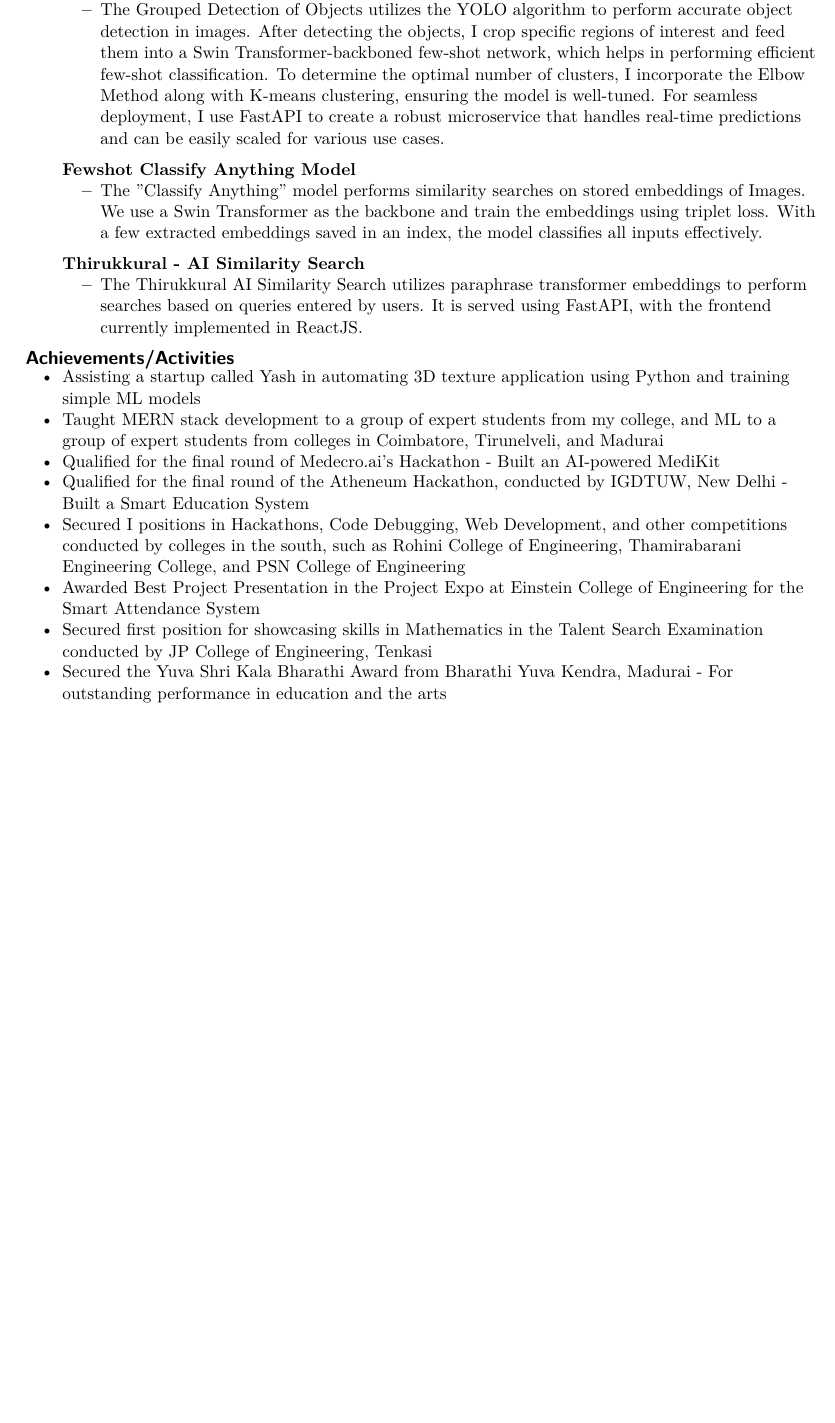
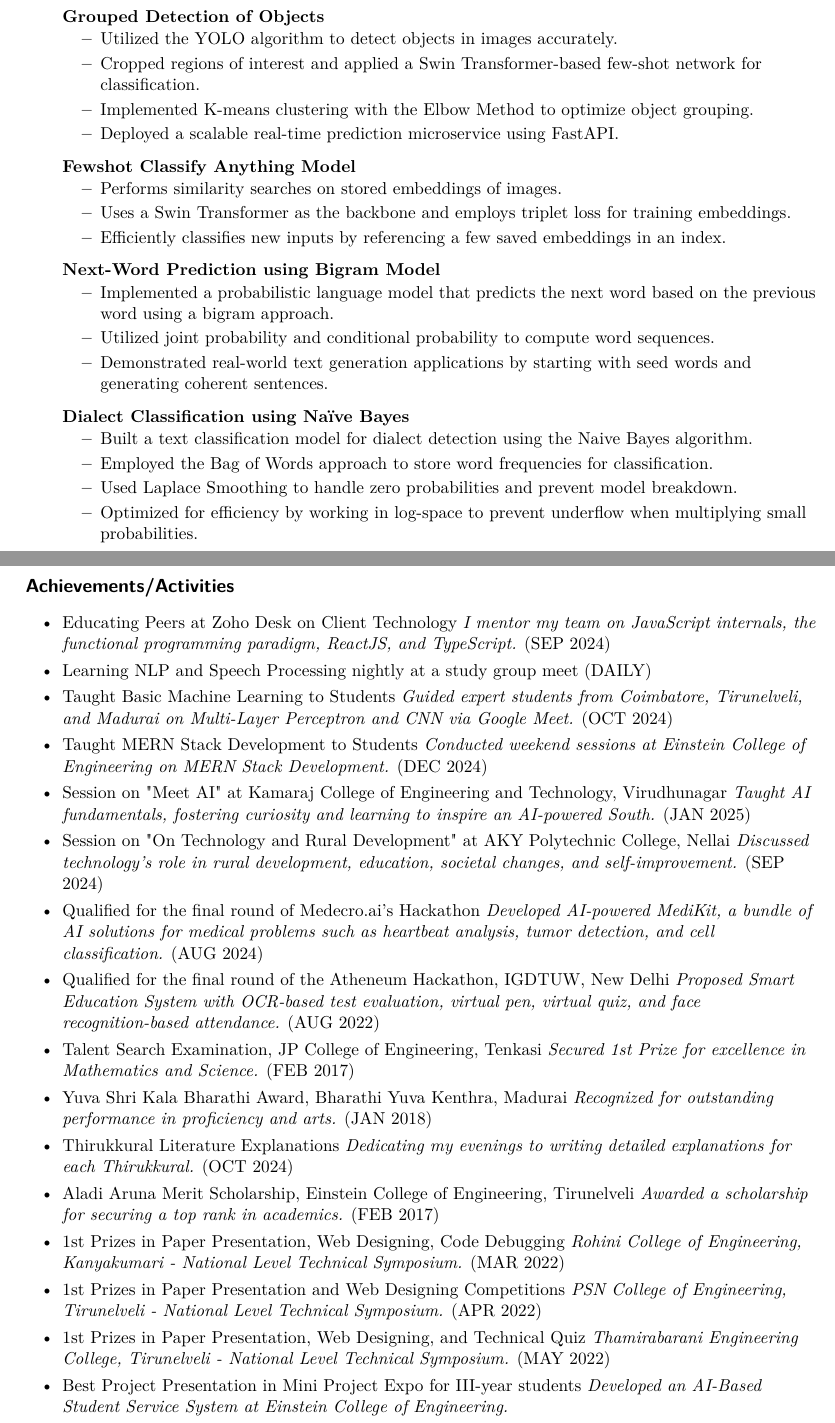
Before and after one commit to arihara-sudhan/resume, a LaTeX document (main.tex): part of page 2 of 2 before the commit and two parts of pages 2 and 3 of 3 after it, the two joined at a grey line, cut so that both start at the same text, the shorter picture padded with empty space. Compiled offline with pdfLaTeX.

Commit message:
Update main.tex

```diff
--- a/main.tex
+++ b/main.tex
@@ -136,21 +162,38 @@ https://arihara-sudhan.github.io &  aravindariharan@gmail.com \\
 	\textbf{Grouped Detection of Objects}
 	\vspace{-3mm}
 	\begin{itemize}
-		\resitem{The Grouped Detection of Objects utilizes the YOLO algorithm to perform accurate object detection in images. After detecting the objects, I crop specific regions of interest and feed them into a Swin Transformer-backboned few-shot network, which helps in performing efficient few-shot classification. To determine the optimal number of clusters, I incorporate the Elbow Method along with K-means clustering, ensuring the model is well-tuned. For seamless deployment, I use FastAPI to create a robust microservice that handles real-time predictions and can be easily scaled for various use cases.}
+		\resitem{Utilized the YOLO algorithm to detect objects in images accurately.}
+		\resitem{Cropped regions of interest and applied a Swin Transformer-based few-shot network for classification.}
+		\resitem{Implemented K-means clustering with the Elbow Method to optimize object grouping.}
+		\resitem{Deployed a scalable real-time prediction microservice using FastAPI.}
 	\end{itemize}
 
 \item[]
 	\textbf{Fewshot Classify Anything Model}
 	\vspace{-3mm}
 	\begin{itemize}
-	    \resitem{The "Classify Anything" model performs similarity searches on stored embeddings of Images. We use a Swin Transformer as the backbone and train the embeddings using triplet loss. With a few extracted embeddings saved in an index, the model classifies all inputs effectively.}
+	    \resitem{Performs similarity searches on stored embeddings of images.}
+	    \resitem{Uses a Swin Transformer as the backbone and employs triplet loss for training embeddings.}
+	    \resitem{Efficiently classifies new inputs by referencing a few saved embeddings in an index.}
 	\end{itemize}
 
 \item[]
-	\textbf{Thirukkural - AI Similarity Search}
+	\textbf{Next-Word Prediction using Bigram Model}
 	\vspace{-3mm}
 	\begin{itemize}
-		\resitem{The Thirukkural AI Similarity Search utilizes paraphrase transformer embeddings to perform searches based on queries entered by users. It is served using FastAPI, with the frontend currently implemented in ReactJS.}
+	    \resitem{Implemented a probabilistic language model that predicts the next word based on the previous word using a bigram approach.}
+	    \resitem{Utilized joint probability and conditional probability to compute word sequences.}
+	    \resitem{Demonstrated real-world text generation applications by starting with seed words and generating coherent sentences.}
+	\end{itemize}
+
+\item[]
+	\textbf{Dialect Classification using Naïve Bayes}
+	\vspace{-3mm}
+	\begin{itemize}
+	    \resitem{Built a text classification model for dialect detection using the Naive Bayes algorithm.}
+	    \resitem{Employed the Bag of Words approach to store word frequencies for classification.}
+	    \resitem{Used Laplace Smoothing to handle zero probabilities and prevent model breakdown.}
+	    \resitem{Optimized for efficiency by working in log-space to prevent underflow when multiplying small probabilities.}
 	\end{itemize}
 
 \end{itemize}
@@ -158,21 +204,66 @@ https://arihara-sudhan.github.io &  aravindariharan@gmail.com \\
 \resheading{Achievements/Activities}
-\vspace{-3mm}
 \begin{itemize}
-    \item Assisting a startup called Yash in automating 3D texture application using Python and training simple ML models
-    \vspace{-3mm}
-    \item Taught MERN stack development to a group of expert students from my college, and ML to a group of expert students from colleges in Coimbatore, Tirunelveli, and Madurai
-    \vspace{-3mm}
-    \item Qualified for the final round of Medecro.ai's Hackathon - Built an AI-powered MediKit
-    \vspace{-3mm}
-    \item Qualified for the final round of the Atheneum Hackathon, conducted by IGDTUW, New Delhi - Built a Smart Education System
-    \vspace{-3mm}
-    \item Secured I positions in Hackathons, Code Debugging, Web Development, and other competitions conducted by colleges in the south, such as Rohini College of Engineering, Thamirabarani Engineering College, and PSN College of Engineering
-    \vspace{-3mm}
-    \item Awarded Best Project Presentation in the Project Expo at Einstein College of Engineering for the Smart Attendance System
-    \vspace{-3mm}
-    \item Secured first position for showcasing skills in Mathematics in the Talent Search Examination conducted by JP College of Engineering, Tenkasi
-    \vspace{-3mm}
-    \item Secured the Yuva Shri Kala Bharathi Award from Bharathi Yuva Kendra, Madurai - For outstanding performance in education and the arts
+    \item Educating Peers at Zoho Desk on Client Technology
+          \textit{I mentor my team on JavaScript internals, the functional programming paradigm, ReactJS, and TypeScript.} (SEP 2024)
+    \vspace{-2mm}
+
+    \item Learning NLP and Speech Processing nightly at a study group meet (DAILY)
+    \vspace{-2mm}
+
+    \item Taught Basic Machine Learning to Students
+          \textit{Guided expert students from Coimbatore, Tirunelveli, and Madurai on Multi-Layer Perceptron and CNN via Google Meet.} (OCT 2024)
+    \vspace{-2mm}
+
+    \item Taught MERN Stack Development to Students
+          \textit{Conducted weekend sessions at Einstein College of Engineering on MERN Stack Development.} (DEC 2024)
+    \vspace{-2mm}
+
+    \item Session on "Meet AI" at Kamaraj College of Engineering and Technology, Virudhunagar
+          \textit{Taught AI fundamentals, fostering curiosity and learning to inspire an AI-powered South.} (JAN 2025)
+    \vspace{-2mm}
+
+    \item Session on "On Technology and Rural Development" at AKY Polytechnic College, Nellai
+          \textit{Discussed technology’s role in rural development, education, societal changes, and self-improvement.} (SEP 2024)
+    \vspace{-2mm}
+
+    \item Qualified for the final round of Medecro.ai's Hackathon
+          \textit{Developed AI-powered MediKit, a bundle of AI solutions for medical problems such as heartbeat analysis, tumor detection, and cell classification.} (AUG 2024)
+    \vspace{-2mm}
+
+    \item Qualified for the final round of the Atheneum Hackathon, IGDTUW, New Delhi
+          \textit{Proposed Smart Education System with OCR-based test evaluation, virtual pen, virtual quiz, and face recognition-based attendance.} (AUG 2022)
+    \vspace{-2mm}
+
+    \item Talent Search Examination, JP College of Engineering, Tenkasi
+          \textit{Secured 1st Prize for excellence in Mathematics and Science.} (FEB 2017)
+    \vspace{-2mm}
+
+    \item Yuva Shri Kala Bharathi Award, Bharathi Yuva Kenthra, Madurai
+          \textit{Recognized for outstanding performance in proficiency and arts.} (JAN 2018)
+    \vspace{-2mm}
+
+    \item Thirukkural Literature Explanations
+          \textit{Dedicating my evenings to writing detailed explanations for each Thirukkural.} (OCT 2024)
+    \vspace{-2mm}
+
+    \item Aladi Aruna Merit Scholarship, Einstein College of Engineering, Tirunelveli
+          \textit{Awarded a scholarship for securing a top rank in academics.} (FEB 2017)
+    \vspace{-2mm}
+
+    \item 1st Prizes in Paper Presentation, Web Designing, Code Debugging
+          \textit{Rohini College of Engineering, Kanyakumari - National Level Technical Symposium.} (MAR 2022)
+    \vspace{-2mm}
+
+    \item 1st Prizes in Paper Presentation and Web Designing Competitions
+          \textit{PSN College of Engineering, Tirunelveli - National Level Technical Symposium.} (APR 2022)
+    \vspace{-2mm}
+
+    \item 1st Prizes in Paper Presentation, Web Designing, and Technical Quiz
+          \textit{Thamirabarani Engineering College, Tirunelveli - National Level Technical Symposium.} (MAY 2022)
+    \vspace{-2mm}
+
+    \item Best Project Presentation in Mini Project Expo for III-year students
+          \textit{Developed an AI-Based Student Service System at Einstein College of Engineering.}
 \end{itemize}
 \vspace{2cm}
 \end{document}
```
Also changed, not shown: main.tex (95 more changed lines).
